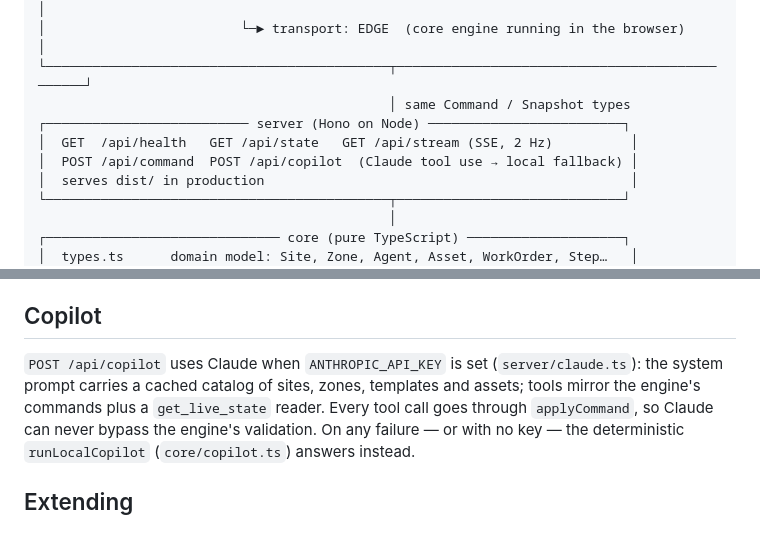
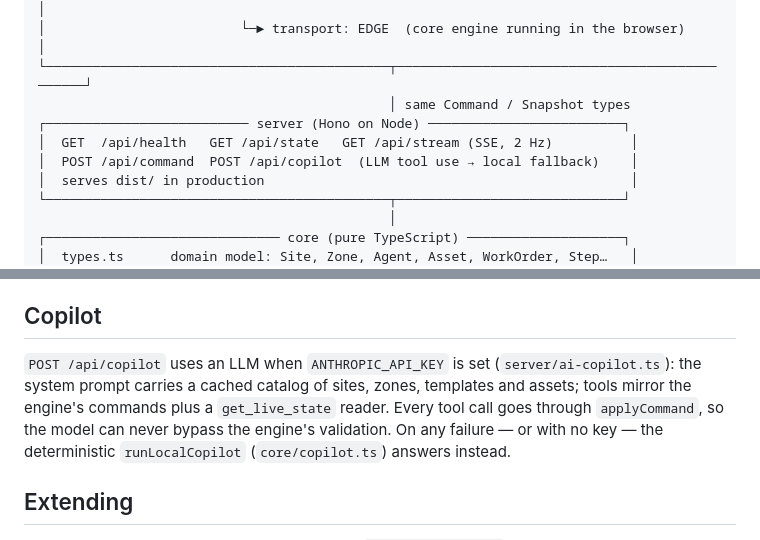
Before and after one commit to samar403/New-operating-systems-for-the-physical-world, a Markdown page: docs/ARCHITECTURE.md, 2 parts joined by grey strips. Rendered like a GitHub page.

```diff
--- a/docs/ARCHITECTURE.md
+++ b/docs/ARCHITECTURE.md
@@ -11,7 +11,7 @@
                                              │ same Command / Snapshot types
 ┌────────────────────────── server (Hono on Node) ─────────────────────────┐
 │  GET  /api/health   GET /api/state   GET /api/stream (SSE, 2 Hz)          │
-│  POST /api/command  POST /api/copilot  (Claude tool use → local fallback) │
+│  POST /api/command  POST /api/copilot  (LLM tool use → local fallback)    │
 │  serves dist/ in production                                               │
 └────────────────────────────────────────────┬─────────────────────────────┘
                                              │
@@ -77,10 +77,10 @@ Commands and Copilot run against whichever world is active.
 
 ## Copilot
 
-`POST /api/copilot` uses Claude when `ANTHROPIC_API_KEY` is set
-(`server/claude.ts`): the system prompt carries a cached catalog of sites, zones,
+`POST /api/copilot` uses an LLM when `ANTHROPIC_API_KEY` is set
+(`server/ai-copilot.ts`): the system prompt carries a cached catalog of sites, zones,
 templates and assets; tools mirror the engine's commands plus a
-`get_live_state` reader. Every tool call goes through `applyCommand`, so Claude
+`get_live_state` reader. Every tool call goes through `applyCommand`, so the model
 can never bypass the engine's validation. On any failure — or with no key — the
 deterministic `runLocalCopilot` (`core/copilot.ts`) answers instead.
 
```
Also changed, not shown: README.md (+5 -5 lines), docs/PROMPT.md (+1 -1 lines), docs/screenshots/copilot.png, 11 other files.
